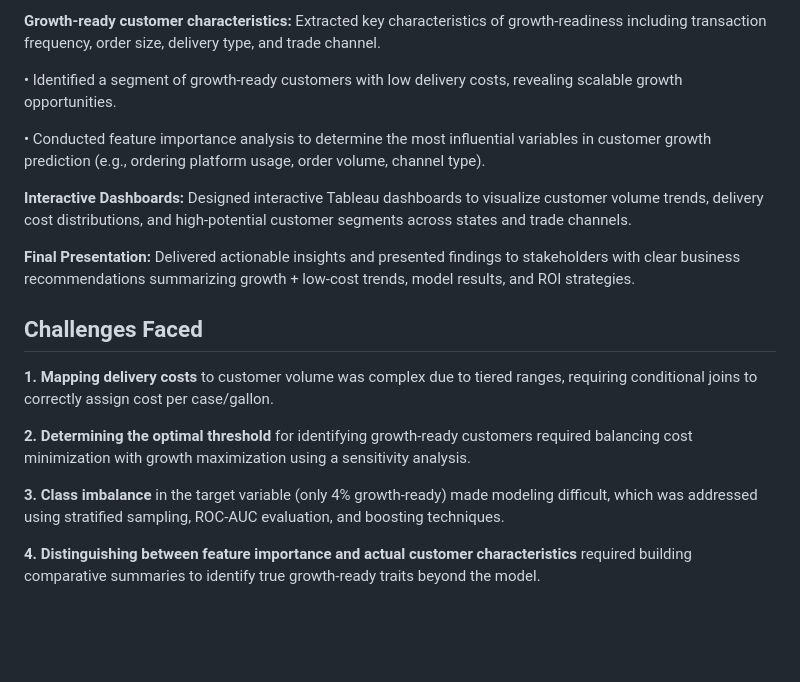
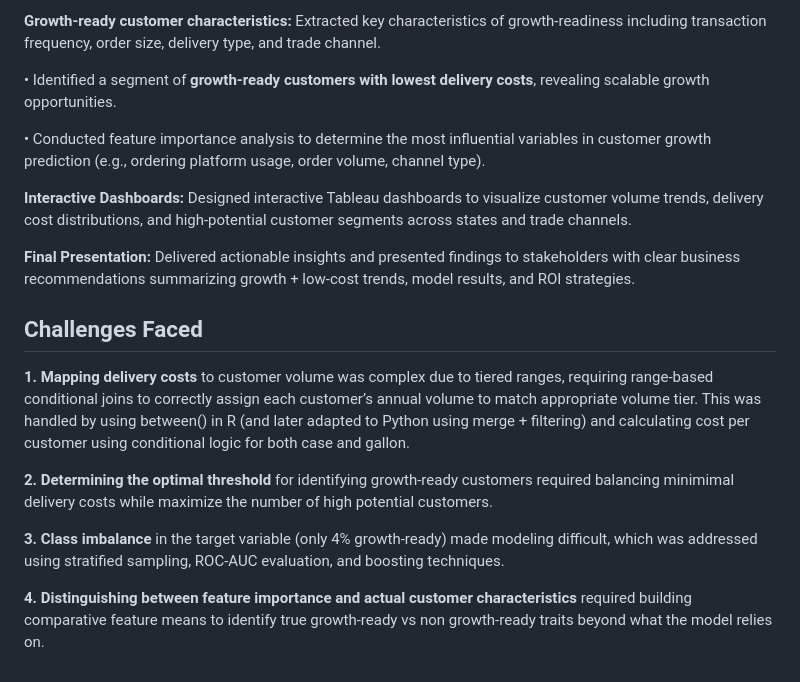
Before and after one commit to Nikitamuddapati/Swire-Cocacola, a Markdown page: README.md, the part around the change. Drawn GitHub-style; blank space fills up the shorter version.

```diff
--- a/README.md
+++ b/README.md
@@ -59,7 +59,7 @@ High-Priority States:
 
 **Growth-ready customer characteristics:** Extracted key characteristics of growth-readiness including transaction frequency, order size, delivery type, and trade channel.
 
-•	Identified a segment of growth-ready customers with low delivery costs, revealing scalable growth opportunities.
+•	Identified a segment of **growth-ready customers with lowest delivery costs**, revealing scalable growth opportunities.
 
 •	Conducted feature importance analysis to determine the most influential variables in customer growth prediction (e.g., ordering platform usage, order volume, channel type).
 
@@ -69,10 +69,10 @@ High-Priority States:
 
 ## Challenges Faced
 
-**1. Mapping delivery costs** to customer volume was complex due to tiered ranges, requiring conditional joins to correctly assign cost per case/gallon.
+**1. Mapping delivery costs** to customer volume was complex due to tiered ranges, requiring range-based conditional joins to correctly assign each customer’s annual volume to match appropriate volume tier. This was handled by using between() in R (and later adapted to Python using merge + filtering) and calculating cost per customer using conditional logic for both case and gallon.
 
-**2. Determining the optimal threshold** for identifying growth-ready customers required balancing cost minimization with growth maximization using a sensitivity analysis.
+**2. Determining the optimal threshold** for identifying growth-ready customers required balancing minimimal delivery costs while maximize the number of high potential customers.
 
 **3. Class imbalance** in the target variable (only 4% growth-ready) made modeling difficult, which was addressed using stratified sampling, ROC-AUC evaluation, and boosting techniques.
 
-**4. Distinguishing between feature importance and actual customer characteristics** required building comparative summaries to identify true growth-ready traits beyond the model.
+**4. Distinguishing between feature importance and actual customer characteristics** required building comparative feature means to identify true growth-ready vs non growth-ready traits beyond what the model relies on.
```
